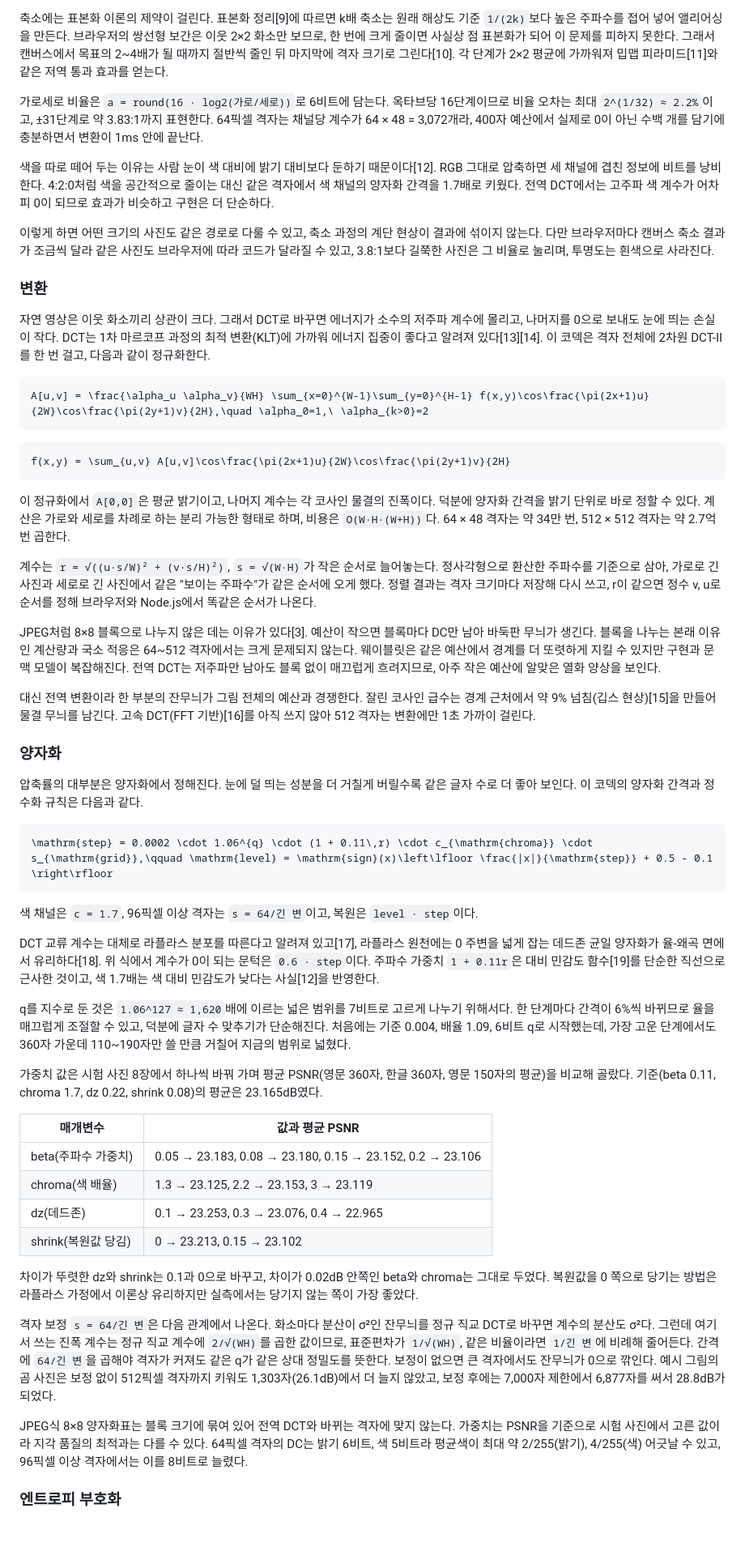
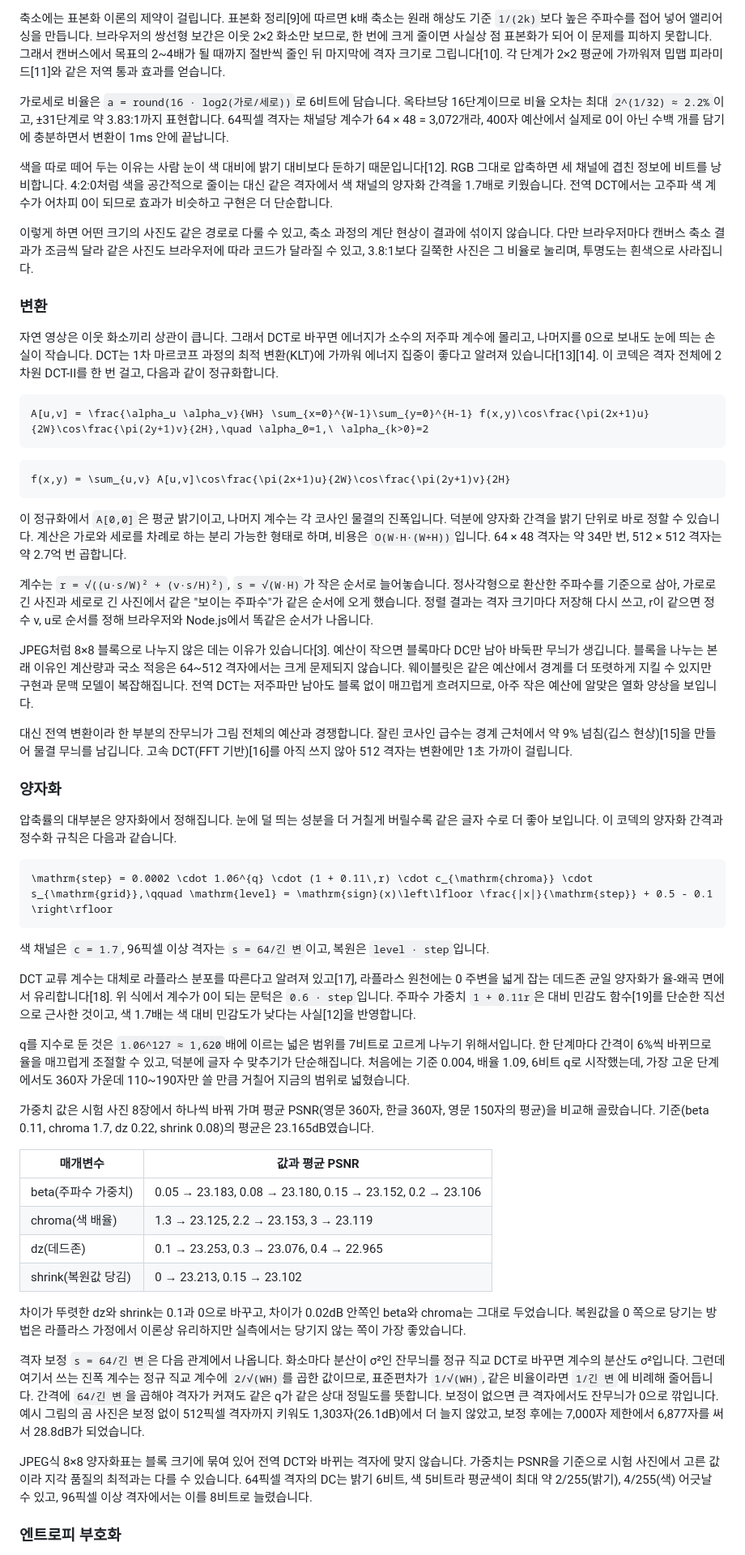
Before and after one commit to Velvitty/img, a Markdown page: README.md, the part around one of its changes. Shown at 81% size. Drawn GitHub-style; blank space fills up the shorter version.

````diff
--- a/README.md
+++ b/README.md
@@ -194,15 +194,15 @@ PSNR은 원본과 얼마나 비슷한지를 나타내는 값이며 높을수록
 
-축소에는 표본화 이론의 제약이 걸린다. 표본화 정리[9]에 따르면 k배 축소는 원래 해상도 기준 `1/(2k)`보다 높은 주파수를 접어 넣어 앨리어싱을 만든다. 브라우저의 쌍선형 보간은 이웃 2×2 화소만 보므로, 한 번에 크게 줄이면 사실상 점 표본화가 되어 이 문제를 피하지 못한다. 그래서 캔버스에서 목표의 2~4배가 될 때까지 절반씩 줄인 뒤 마지막에 격자 크기로 그린다[10]. 각 단계가 2×2 평균에 가까워져 밉맵 피라미드[11]와 같은 저역 통과 효과를 얻는다.
+축소에는 표본화 이론의 제약이 걸립니다. 표본화 정리[9]에 따르면 k배 축소는 원래 해상도 기준 `1/(2k)`보다 높은 주파수를 접어 넣어 앨리어싱을 만듭니다. 브라우저의 쌍선형 보간은 이웃 2×2 화소만 보므로, 한 번에 크게 줄이면 사실상 점 표본화가 되어 이 문제를 피하지 못합니다. 그래서 캔버스에서 목표의 2~4배가 될 때까지 절반씩 줄인 뒤 마지막에 격자 크기로 그립니다[10]. 각 단계가 2×2 평균에 가까워져 밉맵 피라미드[11]와 같은 저역 통과 효과를 얻습니다.
 
-가로세로 비율은 `a = round(16 · log2(가로/세로))`로 6비트에 담는다. 옥타브당 16단계이므로 비율 오차는 최대 `2^(1/32) ≈ 2.2%`이고, ±31단계로 약 3.83:1까지 표현한다. 64픽셀 격자는 채널당 계수가 64 × 48 = 3,072개라, 400자 예산에서 실제로 0이 아닌 수백 개를 담기에 충분하면서 변환이 1ms 안에 끝난다.
+가로세로 비율은 `a = round(16 · log2(가로/세로))`로 6비트에 담습니다. 옥타브당 16단계이므로 비율 오차는 최대 `2^(1/32) ≈ 2.2%`이고, ±31단계로 약 3.83:1까지 표현합니다. 64픽셀 격자는 채널당 계수가 64 × 48 = 3,072개라, 400자 예산에서 실제로 0이 아닌 수백 개를 담기에 충분하면서 변환이 1ms 안에 끝납니다.
 
-색을 따로 떼어 두는 이유는 사람 눈이 색 대비에 밝기 대비보다 둔하기 때문이다[12]. RGB 그대로 압축하면 세 채널에 겹친 정보에 비트를 낭비한다. 4:2:0처럼 색을 공간적으로 줄이는 대신 같은 격자에서 색 채널의 양자화 간격을 1.7배로 키웠다. 전역 DCT에서는 고주파 색 계수가 어차피 0이 되므로 효과가 비슷하고 구현은 더 단순하다.
+색을 따로 떼어 두는 이유는 사람 눈이 색 대비에 밝기 대비보다 둔하기 때문입니다[12]. RGB 그대로 압축하면 세 채널에 겹친 정보에 비트를 낭비합니다. 4:2:0처럼 색을 공간적으로 줄이는 대신 같은 격자에서 색 채널의 양자화 간격을 1.7배로 키웠습니다. 전역 DCT에서는 고주파 색 계수가 어차피 0이 되므로 효과가 비슷하고 구현은 더 단순합니다.
 
-이렇게 하면 어떤 크기의 사진도 같은 경로로 다룰 수 있고, 축소 과정의 계단 현상이 결과에 섞이지 않는다. 다만 브라우저마다 캔버스 축소 결과가 조금씩 달라 같은 사진도 브라우저에 따라 코드가 달라질 수 있고, 3.8:1보다 길쭉한 사진은 그 비율로 눌리며, 투명도는 흰색으로 사라진다.
+이렇게 하면 어떤 크기의 사진도 같은 경로로 다룰 수 있고, 축소 과정의 계단 현상이 결과에 섞이지 않습니다. 다만 브라우저마다 캔버스 축소 결과가 조금씩 달라 같은 사진도 브라우저에 따라 코드가 달라질 수 있고, 3.8:1보다 길쭉한 사진은 그 비율로 눌리며, 투명도는 흰색으로 사라집니다.
 
 ### 변환
 
-자연 영상은 이웃 화소끼리 상관이 크다. 그래서 DCT로 바꾸면 에너지가 소수의 저주파 계수에 몰리고, 나머지를 0으로 보내도 눈에 띄는 손실이 작다. DCT는 1차 마르코프 과정의 최적 변환(KLT)에 가까워 에너지 집중이 좋다고 알려져 있다[13][14]. 이 코덱은 격자 전체에 2차원 DCT-II를 한 번 걸고, 다음과 같이 정규화한다.
+자연 영상은 이웃 화소끼리 상관이 큽니다. 그래서 DCT로 바꾸면 에너지가 소수의 저주파 계수에 몰리고, 나머지를 0으로 보내도 눈에 띄는 손실이 작습니다. DCT는 1차 마르코프 과정의 최적 변환(KLT)에 가까워 에너지 집중이 좋다고 알려져 있습니다[13][14]. 이 코덱은 격자 전체에 2차원 DCT-II를 한 번 걸고, 다음과 같이 정규화합니다.
 
 ```math
 A[u,v] = \frac{\alpha_u \alpha_v}{WH} \sum_{x=0}^{W-1}\sum_{y=0}^{H-1} f(x,y)\cos\frac{\pi(2x+1)u}{2W}\cos\frac{\pi(2y+1)v}{2H},\quad \alpha_0=1,\ \alpha_{k>0}=2
@@ -212,29 +212,29 @@ A[u,v] = \frac{\alpha_u \alpha_v}{WH} \sum_{x=0}^{W-1}\sum_{y=0}^{H-1} f(x,y)\co
 f(x,y) = \sum_{u,v} A[u,v]\cos\frac{\pi(2x+1)u}{2W}\cos\frac{\pi(2y+1)v}{2H}
 ```
 
-이 정규화에서 `A[0,0]`은 평균 밝기이고, 나머지 계수는 각 코사인 물결의 진폭이다. 덕분에 양자화 간격을 밝기 단위로 바로 정할 수 있다. 계산은 가로와 세로를 차례로 하는 분리 가능한 형태로 하며, 비용은 `O(W·H·(W+H))`다. 64 × 48 격자는 약 34만 번, 512 × 512 격자는 약 2.7억 번 곱한다.
+이 정규화에서 `A[0,0]`은 평균 밝기이고, 나머지 계수는 각 코사인 물결의 진폭입니다. 덕분에 양자화 간격을 밝기 단위로 바로 정할 수 있습니다. 계산은 가로와 세로를 차례로 하는 분리 가능한 형태로 하며, 비용은 `O(W·H·(W+H))`입니다. 64 × 48 격자는 약 34만 번, 512 × 512 격자는 약 2.7억 번 곱합니다.
 
-계수는 `r = √((u·s/W)² + (v·s/H)²)`, `s = √(W·H)`가 작은 순서로 늘어놓는다. 정사각형으로 환산한 주파수를 기준으로 삼아, 가로로 긴 사진과 세로로 긴 사진에서 같은 "보이는 주파수"가 같은 순서에 오게 했다. 정렬 결과는 격자 크기마다 저장해 다시 쓰고, r이 같으면 정수 v, u로 순서를 정해 브라우저와 Node.js에서 똑같은 순서가 나온다.
+계수는 `r = √((u·s/W)² + (v·s/H)²)`, `s = √(W·H)`가 작은 순서로 늘어놓습니다. 정사각형으로 환산한 주파수를 기준으로 삼아, 가로로 긴 사진과 세로로 긴 사진에서 같은 "보이는 주파수"가 같은 순서에 오게 했습니다. 정렬 결과는 격자 크기마다 저장해 다시 쓰고, r이 같으면 정수 v, u로 순서를 정해 브라우저와 Node.js에서 똑같은 순서가 나옵니다.
 
-JPEG처럼 8×8 블록으로 나누지 않은 데는 이유가 있다[3]. 예산이 작으면 블록마다 DC만 남아 바둑판 무늬가 생긴다. 블록을 나누는 본래 이유인 계산량과 국소 적응은 64~512 격자에서는 크게 문제되지 않는다. 웨이블릿은 같은 예산에서 경계를 더 또렷하게 지킬 수 있지만 구현과 문맥 모델이 복잡해진다. 전역 DCT는 저주파만 남아도 블록 없이 매끄럽게 흐려지므로, 아주 작은 예산에 알맞은 열화 양상을 보인다.
+JPEG처럼 8×8 블록으로 나누지 않은 데는 이유가 있습니다[3]. 예산이 작으면 블록마다 DC만 남아 바둑판 무늬가 생깁니다. 블록을 나누는 본래 이유인 계산량과 국소 적응은 64~512 격자에서는 크게 문제되지 않습니다. 웨이블릿은 같은 예산에서 경계를 더 또렷하게 지킬 수 있지만 구현과 문맥 모델이 복잡해집니다. 전역 DCT는 저주파만 남아도 블록 없이 매끄럽게 흐려지므로, 아주 작은 예산에 알맞은 열화 양상을 보입니다.
 
-대신 전역 변환이라 한 부분의 잔무늬가 그림 전체의 예산과 경쟁한다. 잘린 코사인 급수는 경계 근처에서 약 9% 넘침(깁스 현상)[15]을 만들어 물결 무늬를 남긴다. 고속 DCT(FFT 기반)[16]를 아직 쓰지 않아 512 격자는 변환에만 1초 가까이 걸린다.
+대신 전역 변환이라 한 부분의 잔무늬가 그림 전체의 예산과 경쟁합니다. 잘린 코사인 급수는 경계 근처에서 약 9% 넘침(깁스 현상)[15]을 만들어 물결 무늬를 남깁니다. 고속 DCT(FFT 기반)[16]를 아직 쓰지 않아 512 격자는 변환에만 1초 가까이 걸립니다.
 
 ### 양자화
 
-압축률의 대부분은 양자화에서 정해진다. 눈에 덜 띄는 성분을 더 거칠게 버릴수록 같은 글자 수로 더 좋아 보인다. 이 코덱의 양자화 간격과 정수화 규칙은 다음과 같다.
+압축률의 대부분은 양자화에서 정해집니다. 눈에 덜 띄는 성분을 더 거칠게 버릴수록 같은 글자 수로 더 좋아 보입니다. 이 코덱의 양자화 간격과 정수화 규칙은 다음과 같습니다.
 
 ```math
 \mathrm{step} = 0.0002 \cdot 1.06^{q} \cdot (1 + 0.11\,r) \cdot c_{\mathrm{chroma}} \cdot s_{\mathrm{grid}},\qquad \mathrm{level} = \mathrm{sign}(x)\left\lfloor \frac{|x|}{\mathrm{step}} + 0.5 - 0.1 \right\rfloor
 ```
 
-색 채널은 `c = 1.7`, 96픽셀 이상 격자는 `s = 64/긴 변`이고, 복원은 `level · step`이다.
+색 채널은 `c = 1.7`, 96픽셀 이상 격자는 `s = 64/긴 변`이고, 복원은 `level · step`입니다.
 
-DCT 교류 계수는 대체로 라플라스 분포를 따른다고 알려져 있고[17], 라플라스 원천에는 0 주변을 넓게 잡는 데드존 균일 양자화가 율-왜곡 면에서 유리하다[18]. 위 식에서 계수가 0이 되는 문턱은 `0.6 · step`이다. 주파수 가중치 `1 + 0.11r`은 대비 민감도 함수[19]를 단순한 직선으로 근사한 것이고, 색 1.7배는 색 대비 민감도가 낮다는 사실[12]을 반영한다.
+DCT 교류 계수는 대체로 라플라스 분포를 따른다고 알려져 있고[17], 라플라스 원천에는 0 주변을 넓게 잡는 데드존 균일 양자화가 율-왜곡 면에서 유리합니다[18]. 위 식에서 계수가 0이 되는 문턱은 `0.6 · step`입니다. 주파수 가중치 `1 + 0.11r`은 대비 민감도 함수[19]를 단순한 직선으로 근사한 것이고, 색 1.7배는 색 대비 민감도가 낮다는 사실[12]을 반영합니다.
 
-q를 지수로 둔 것은 `1.06^127 ≈ 1,620`배에 이르는 넓은 범위를 7비트로 고르게 나누기 위해서다. 한 단계마다 간격이 6%씩 바뀌므로 율을 매끄럽게 조절할 수 있고, 덕분에 글자 수 맞추기가 단순해진다. 처음에는 기준 0.004, 배율 1.09, 6비트 q로 시작했는데, 가장 고운 단계에서도 360자 가운데 110~190자만 쓸 만큼 거칠어 지금의 범위로 넓혔다.
+q를 지수로 둔 것은 `1.06^127 ≈ 1,620`배에 이르는 넓은 범위를 7비트로 고르게 나누기 위해서입니다. 한 단계마다 간격이 6%씩 바뀌므로 율을 매끄럽게 조절할 수 있고, 덕분에 글자 수 맞추기가 단순해집니다. 처음에는 기준 0.004, 배율 1.09, 6비트 q로 시작했는데, 가장 고운 단계에서도 360자 가운데 110~190자만 쓸 만큼 거칠어 지금의 범위로 넓혔습니다.
 
-가중치 값은 시험 사진 8장에서 하나씩 바꿔 가며 평균 PSNR(영문 360자, 한글 360자, 영문 150자의 평균)을 비교해 골랐다. 기준(beta 0.11, chroma 1.7, dz 0.22, shrink 0.08)의 평균은 23.165dB였다.
+가중치 값은 시험 사진 8장에서 하나씩 바꿔 가며 평균 PSNR(영문 360자, 한글 360자, 영문 150자의 평균)을 비교해 골랐습니다. 기준(beta 0.11, chroma 1.7, dz 0.22, shrink 0.08)의 평균은 23.165dB였습니다.
 
 | 매개변수 | 값과 평균 PSNR |
 |---|---|
@@ -243,11 +243,11 @@ q를 지수로 둔 것은 `1.06^127 ≈ 1,620`배에 이르는 넓은 범위를
 | dz(데드존) | 0.1 → 23.253, 0.3 → 23.076, 0.4 → 22.965 |
 | shrink(복원값 당김) | 0 → 23.213, 0.15 → 23.102 |
 
-차이가 뚜렷한 dz와 shrink는 0.1과 0으로 바꾸고, 차이가 0.02dB 안쪽인 beta와 chroma는 그대로 두었다. 복원값을 0 쪽으로 당기는 방법은 라플라스 가정에서 이론상 유리하지만 실측에서는 당기지 않는 쪽이 가장 좋았다.
+차이가 뚜렷한 dz와 shrink는 0.1과 0으로 바꾸고, 차이가 0.02dB 안쪽인 beta와 chroma는 그대로 두었습니다. 복원값을 0 쪽으로 당기는 방법은 라플라스 가정에서 이론상 유리하지만 실측에서는 당기지 않는 쪽이 가장 좋았습니다.
 
-격자 보정 `s = 64/긴 변`은 다음 관계에서 나온다. 화소마다 분산이 σ²인 잔무늬를 정규 직교 DCT로 바꾸면 계수의 분산도 σ²다. 그런데 여기서 쓰는 진폭 계수는 정규 직교 계수에 `2/√(WH)`를 곱한 값이므로, 표준편차가 `1/√(WH)`, 같은 비율이라면 `1/긴 변`에 비례해 줄어든다. 간격에 `64/긴 변`을 곱해야 격자가 커져도 같은 q가 같은 상대 정밀도를 뜻한다. 보정이 없으면 큰 격자에서도 잔무늬가 0으로 깎인다. 예시 그림의 곰 사진은 보정 없이 512픽셀 격자까지 키워도 1,303자(26.1dB)에서 더 늘지 않았고, 보정 후에는 7,000자 제한에서 6,877자를 써서 28.8dB가 되었다.
+격자 보정 `s = 64/긴 변`은 다음 관계에서 나옵니다. 화소마다 분산이 σ²인 잔무늬를 정규 직교 DCT로 바꾸면 계수의 분산도 σ²입니다. 그런데 여기서 쓰는 진폭 계수는 정규 직교 계수에 `2/√(WH)`를 곱한 값이므로, 표준편차가 `1/√(WH)`, 같은 비율이라면 `1/긴 변`에 비례해 줄어듭니다. 간격에 `64/긴 변`을 곱해야 격자가 커져도 같은 q가 같은 상대 정밀도를 뜻합니다. 보정이 없으면 큰 격자에서도 잔무늬가 0으로 깎입니다. 예시 그림의 곰 사진은 보정 없이 512픽셀 격자까지 키워도 1,303자(26.1dB)에서 더 늘지 않았고, 보정 후에는 7,000자 제한에서 6,877자를 써서 28.8dB가 되었습니다.
 
-JPEG식 8×8 양자화표는 블록 크기에 묶여 있어 전역 DCT와 바뀌는 격자에 맞지 않는다. 가중치는 PSNR을 기준으로 시험 사진에서 고른 값이라 지각 품질의 최적과는 다를 수 있다. 64픽셀 격자의 DC는 밝기 6비트, 색 5비트라 평균색이 최대 약 2/255(밝기), 4/255(색) 어긋날 수 있고, 96픽셀 이상 격자에서는 이를 8비트로 늘렸다.
+JPEG식 8×8 양자화표는 블록 크기에 묶여 있어 전역 DCT와 바뀌는 격자에 맞지 않습니다. 가중치는 PSNR을 기준으로 시험 사진에서 고른 값이라 지각 품질의 최적과는 다를 수 있습니다. 64픽셀 격자의 DC는 밝기 6비트, 색 5비트라 평균색이 최대 약 2/255(밝기), 4/255(색) 어긋날 수 있고, 96픽셀 이상 격자에서는 이를 8비트로 늘렸습니다.
 
 ### 엔트로피 부호화
 
````
Also changed, not shown: other parts of README.md (+93 -93 lines).
